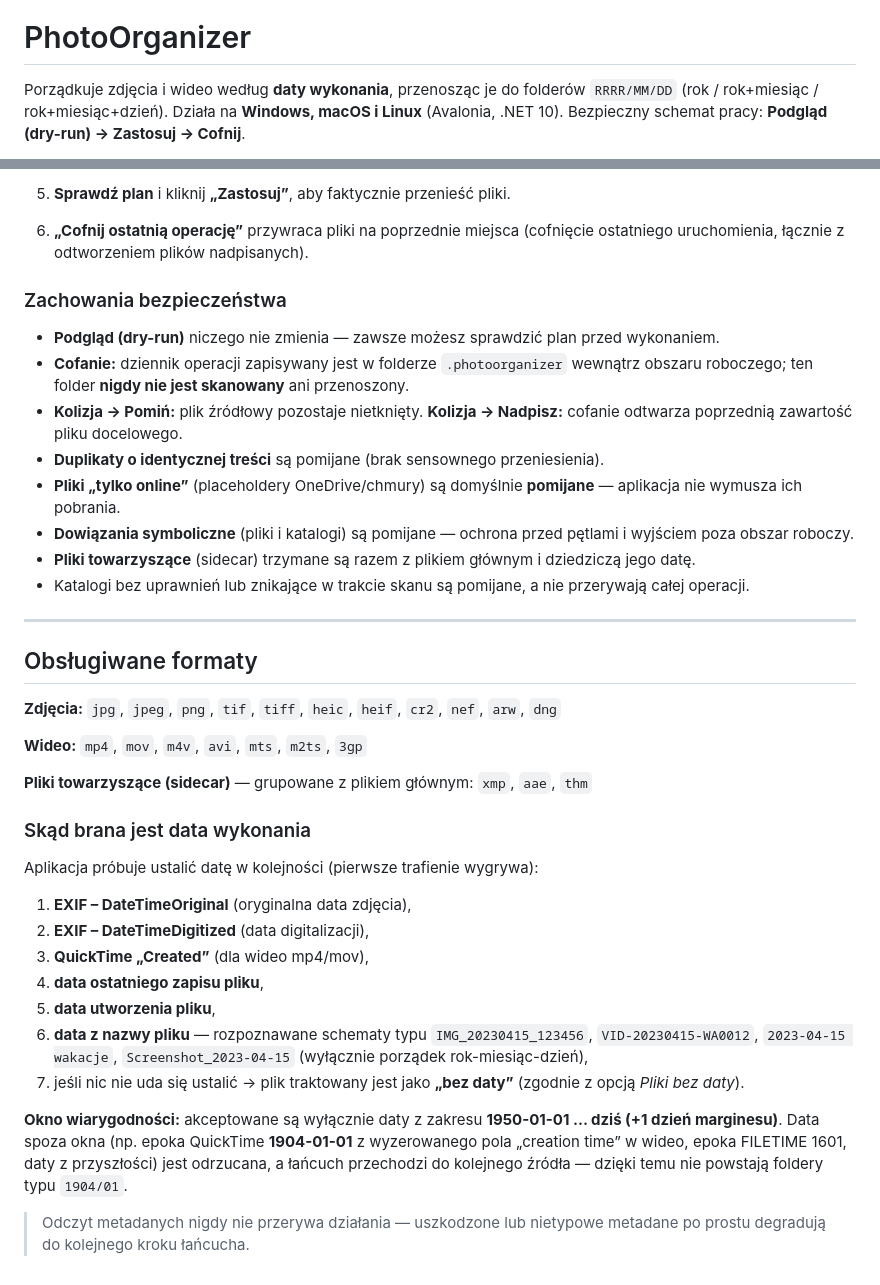
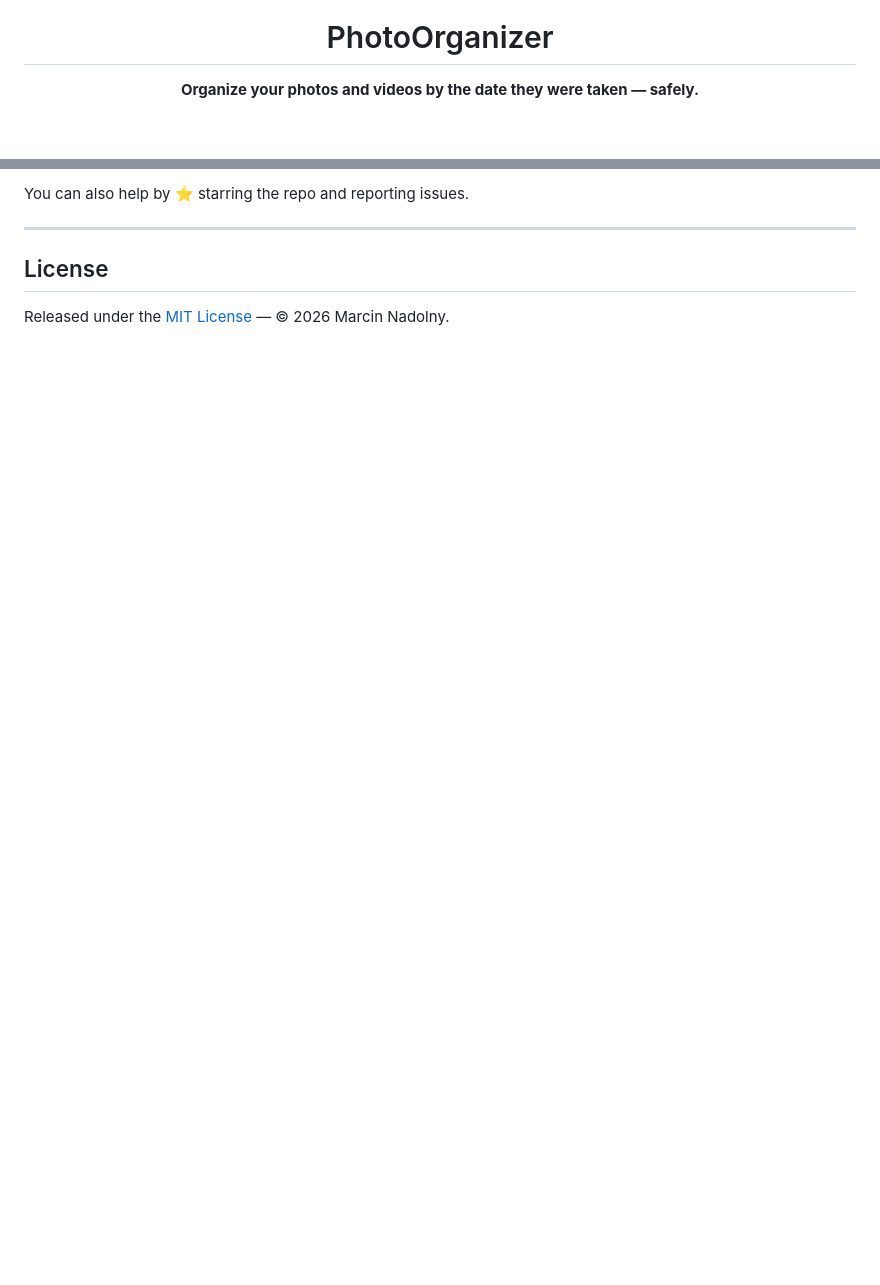
Before and after one commit to kloss11/photo-organizer, a Markdown page: README.md, 2 parts joined by grey strips. Rendered like a GitHub page; blank space fills up the shorter version.

Commit message:
docs: English README as primary (+ download section) and keep Polish as README.pl.md
Co-Authored-By: Claude Opus 4.8 <noreply@anthropic.com>

```diff
--- a/README.md
+++ b/README.md
@@ -1,6 +5,4 @@
 # PhotoOrganizer
 
-Porządkuje zdjęcia i wideo według **daty wykonania**, przenosząc je do folderów `RRRR/MM/DD`
-(rok / rok+miesiąc / rok+miesiąc+dzień). Działa na **Windows, macOS i Linux** (Avalonia, .NET 10).
-Bezpieczny schemat pracy: **Podgląd (dry-run) → Zastosuj → Cofnij**.
+**Organize your photos and videos by the date they were taken — safely.**
 
@@ -111,49 +142,7 @@ chmod +x PhotoOrganizer-x86_64.AppImage
-5. **Sprawdź plan** i kliknij **„Zastosuj”**, aby faktycznie przenieść pliki.
-
-6. **„Cofnij ostatnią operację”** przywraca pliki na poprzednie miejsca (cofnięcie ostatniego uruchomienia,
-   łącznie z odtworzeniem plików nadpisanych).
-
-### Zachowania bezpieczeństwa
-
-- **Podgląd (dry-run)** niczego nie zmienia — zawsze możesz sprawdzić plan przed wykonaniem.
-- **Cofanie:** dziennik operacji zapisywany jest w folderze `.photoorganizer` wewnątrz obszaru roboczego;
-  ten folder **nigdy nie jest skanowany** ani przenoszony.
-- **Kolizja → Pomiń:** plik źródłowy pozostaje nietknięty. **Kolizja → Nadpisz:** cofanie odtwarza
-  poprzednią zawartość pliku docelowego.
-- **Duplikaty o identycznej treści** są pomijane (brak sensownego przeniesienia).
-- **Pliki „tylko online”** (placeholdery OneDrive/chmury) są domyślnie **pomijane** — aplikacja nie wymusza
-  ich pobrania.
-- **Dowiązania symboliczne** (pliki i katalogi) są pomijane — ochrona przed pętlami i wyjściem poza obszar roboczy.
-- **Pliki towarzyszące** (sidecar) trzymane są razem z plikiem głównym i dziedziczą jego datę.
-- Katalogi bez uprawnień lub znikające w trakcie skanu są pomijane, a nie przerywają całej operacji.
+You can also help by ⭐ starring the repo and reporting issues.
 
 ---
 
-## Obsługiwane formaty
+## License
 
-**Zdjęcia:** `jpg`, `jpeg`, `png`, `tif`, `tiff`, `heic`, `heif`, `cr2`, `nef`, `arw`, `dng`
-
-**Wideo:** `mp4`, `mov`, `m4v`, `avi`, `mts`, `m2ts`, `3gp`
-
-**Pliki towarzyszące (sidecar)** — grupowane z plikiem głównym: `xmp`, `aae`, `thm`
-
-### Skąd brana jest data wykonania
-
-Aplikacja próbuje ustalić datę w kolejności (pierwsze trafienie wygrywa):
-
-1. **EXIF – DateTimeOriginal** (oryginalna data zdjęcia),
-2. **EXIF – DateTimeDigitized** (data digitalizacji),
-3. **QuickTime „Created”** (dla wideo mp4/mov),
-4. **data ostatniego zapisu pliku**,
-5. **data utworzenia pliku**,
-6. **data z nazwy pliku** — rozpoznawane schematy typu `IMG_20230415_123456`, `VID-20230415-WA0012`,
-   `2023-04-15 wakacje`, `Screenshot_2023-04-15` (wyłącznie porządek rok-miesiąc-dzień),
-7. jeśli nic nie uda się ustalić → plik traktowany jest jako **„bez daty”** (zgodnie z opcją *Pliki bez daty*).
-
-**Okno wiarygodności:** akceptowane są wyłącznie daty z zakresu **1950-01-01 … dziś (+1 dzień marginesu)**.
-Data spoza okna (np. epoka QuickTime **1904-01-01** z wyzerowanego pola „creation time” w wideo,
-epoka FILETIME 1601, daty z przyszłości) jest odrzucana, a łańcuch przechodzi do kolejnego źródła —
-dzięki temu nie powstają foldery typu `1904/01`.
-
-> Odczyt metadanych nigdy nie przerywa działania — uszkodzone lub nietypowe metadane po prostu degradują
-> do kolejnego kroku łańcucha.
+Released under the [MIT License](LICENSE) — © 2026 Marcin Nadolny.
```
Also changed, not shown: other parts of README.md (+116 -83 lines), README.pl.md (added, +131 -0 lines).
